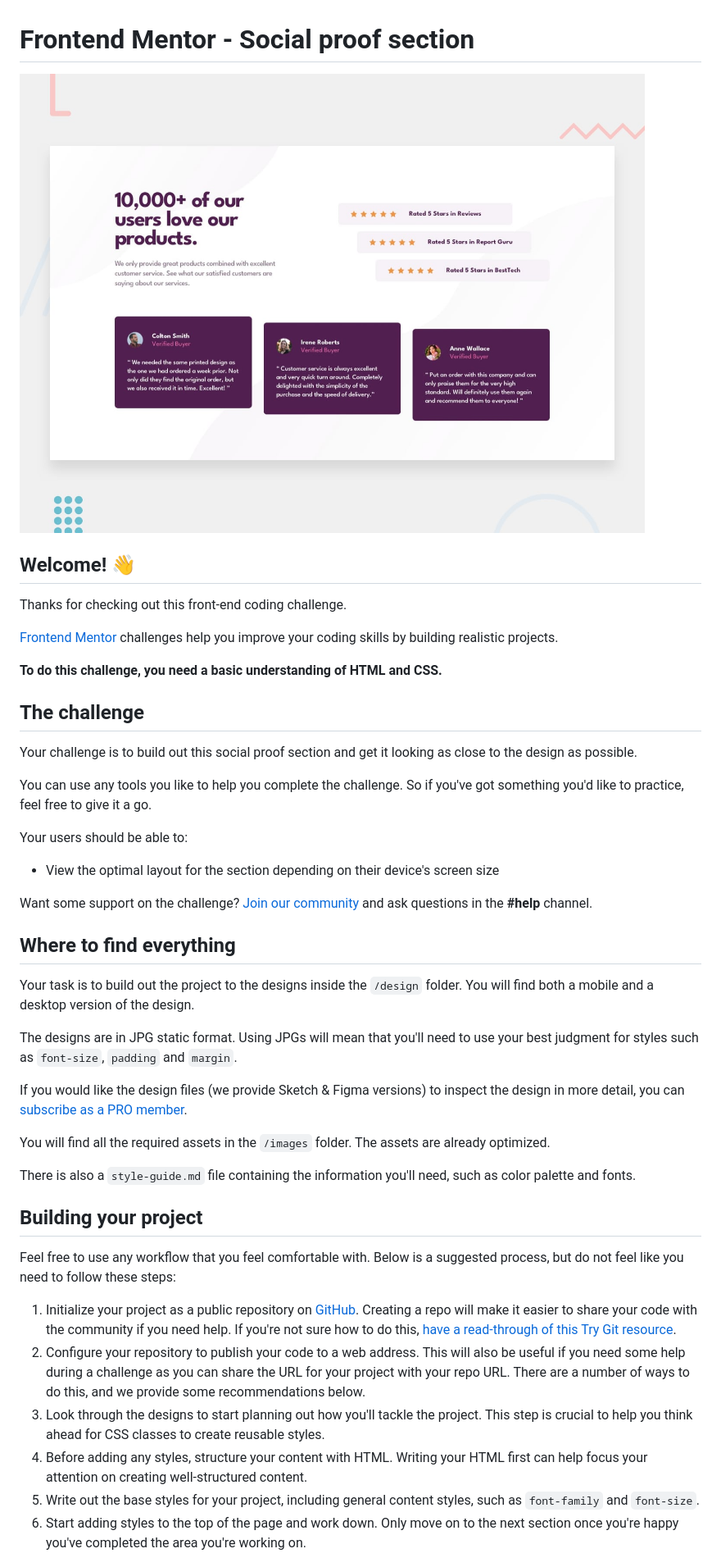
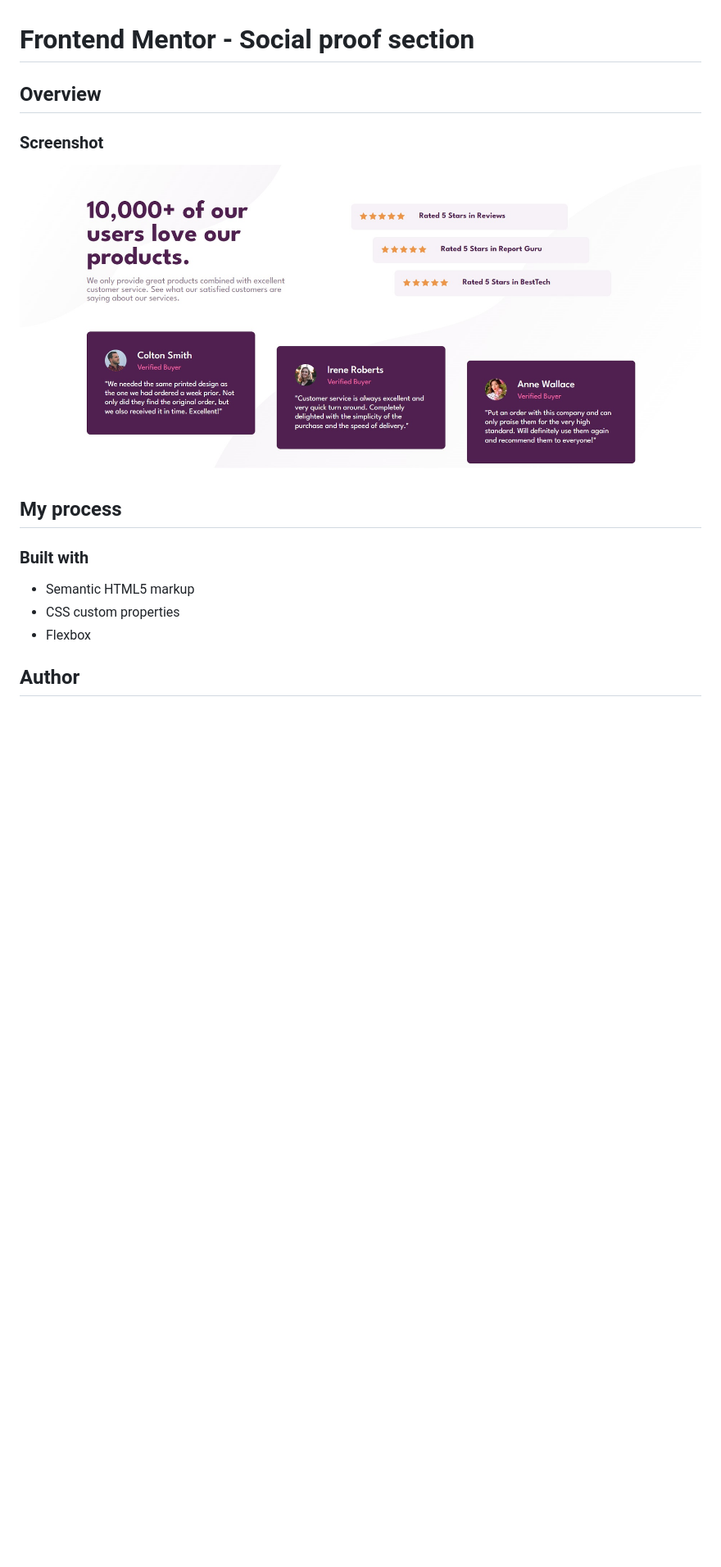
Before and after one commit to roraima1986/social-proof.github.io, a Markdown page: README.md, the part around the change printed below. Shown: that part at 82% size. GitHub-like rendering; pictures changed too: design/social-proof-design.jpg (added); blank space fills up the shorter version.

Commit message:
Actualizacion de README

```diff
--- a/README.md
+++ b/README.md
@@ -1,47 +1,19 @@
 # Frontend Mentor - Social proof section
 
-![Design preview for the Social proof section coding challenge](./design/desktop-preview.jpg)
+## Overview
 
-## Welcome! 👋
+### Screenshot
 
-Thanks for checking out this front-end coding challenge.
+![Design preview for FAQ accordion card coding challenge](./design/social-proof-design.jpg)
 
-[Frontend Mentor](https://www.frontendmentor.io) challenges help you improve your coding skills by building realistic projects.
+## My process
 
-**To do this challenge, you need a basic understanding of HTML and CSS.**
+### Built with
 
-## The challenge
+- Semantic HTML5 markup
+- CSS custom properties
+- Flexbox
 
-Your challenge is to build out this social proof section and get it looking as close to the design as possible.
 
-You can use any tools you like to help you complete the challenge. So if you've got something you'd like to practice, feel free to give it a go.
+## Author
 
-Your users should be able to:
-
-- View the optimal layout for the section depending on their device's screen size
-
-Want some support on the challenge? [Join our community](https://www.frontendmentor.io/community) and ask questions in the **#help** channel.
-
-## Where to find everything
-
-Your task is to build out the project to the designs inside the `/design` folder. You will find both a mobile and a desktop version of the design.
-
-The designs are in JPG static format. Using JPGs will mean that you'll need to use your best judgment for styles such as `font-size`, `padding` and `margin`.
-
-If you would like the design files (we provide Sketch & Figma versions) to inspect the design in more detail, you can [subscribe as a PRO member](https://www.frontendmentor.io/pro).
-
-You will find all the required assets in the `/images` folder. The assets are already optimized.
-
-There is also a `style-guide.md` file containing the information you'll need, such as color palette and fonts.
-
-## Building your project
-
-Feel free to use any workflow that you feel comfortable with. Below is a suggested process, but do not feel like you need to follow these steps:
-
-1. Initialize your project as a public repository on [GitHub](https://github.com/). Creating a repo will make it easier to share your code with the community if you need help. If you're not sure how to do this, [have a read-through of this Try Git resource](https://try.github.io/).
-2. Configure your repository to publish your code to a web address. This will also be useful if you need some help during a challenge as you can share the URL for your project with your repo URL. There are a number of ways to do this, and we provide some recommendations below.
-3. Look through the designs to start planning out how you'll tackle the project. This step is crucial to help you think ahead for CSS classes to create reusable styles.
-4. Before adding any styles, structure your content with HTML. Writing your HTML first can help focus your attention on creating well-structured content.
-5. Write out the base styles for your project, including general content styles, such as `font-family` and `font-size`.
-6. Start adding styles to the top of the page and work down. Only move on to the next section once you're happy you've completed the area you're working on.
-
```
Also changed, not shown: other parts of README.md (+1 -44 lines).
